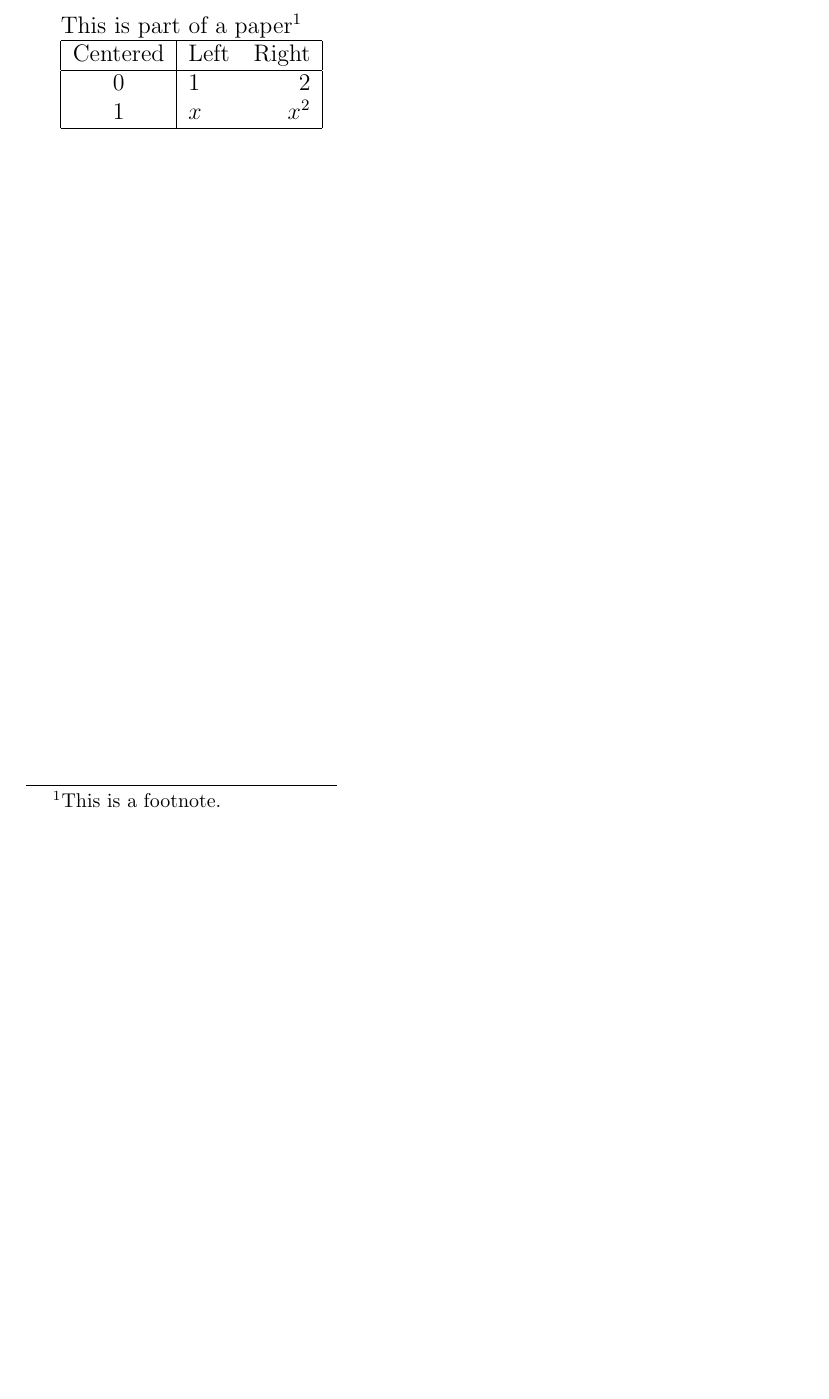
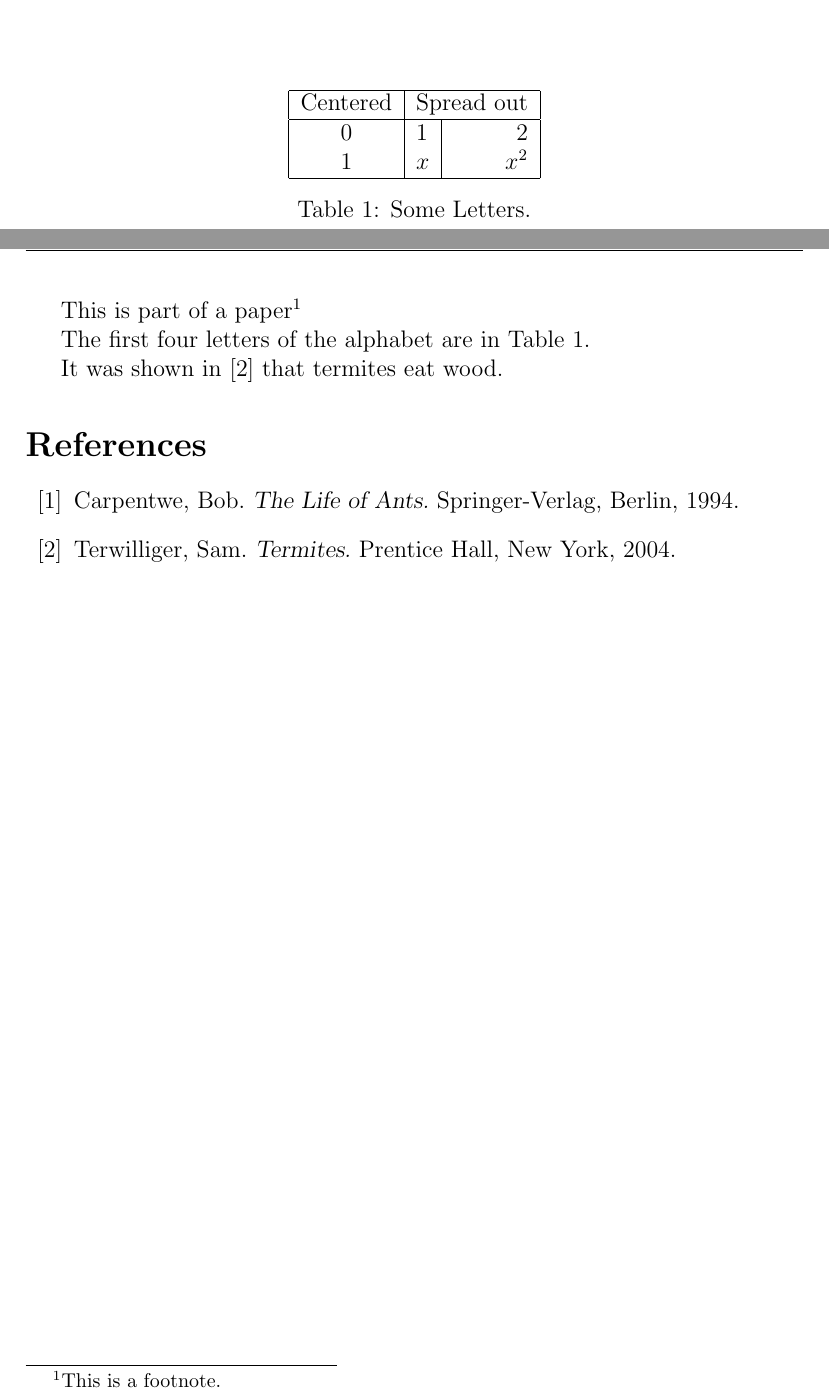
Before and after one commit to zhuangyz1998/MCM, a LaTeX document (未命名.tex): part of page 3 of 3 before the commit and two parts of pages 3 and 4 of 4 after it, the two joined at a grey line, cut at the place of the change, the shorter picture padded with empty space. Compiled offline with pdfLaTeX.

Commit message:
initial_practice

```diff
--- a/未命名.tex
+++ b/未命名.tex
@@ -94,12 +95,32 @@ g + h &= i
 This is part of
 a paper\footnote{This is a footnote.}
 
-\begin{tabular}{|c|lr|}
+The first four letters of the alphabet are in Table \ref{alpha}.
+
+\begin{table}
+\centering
+\begin{tabular}{|c|l|r|}
 \hline
-Centered & Left & Right \\
+Centered & \multicolumn{2}{c|}{Spread out} \\
 \hline
 0 & 1 & 2\\
 1 & $x$ & $x^2$\\
 \hline
 \end{tabular}
+\caption{Some Letters.}
+\label{alpha}
+\end{table}
+
+It was shown in \cite{Te} that termites eat wood.
+
+
+\begin{thebibliography}{99}
+\bibitem{Carp}
+Carpentwe, Bob.  \textsl{The Life of Ants.}
+Springer-Verlag, Berlin, 1994.
+
+\bibitem{Te}
+Terwilliger, Sam.  \textsl{Termites.}
+Prentice Hall, New York, 2004.
+\end{thebibliography}
 \end{document}
```
Also changed, not shown: graph.jpg (added), 未命名.pdf, 未命名.tex (1 more changed lines), 3 other files.
